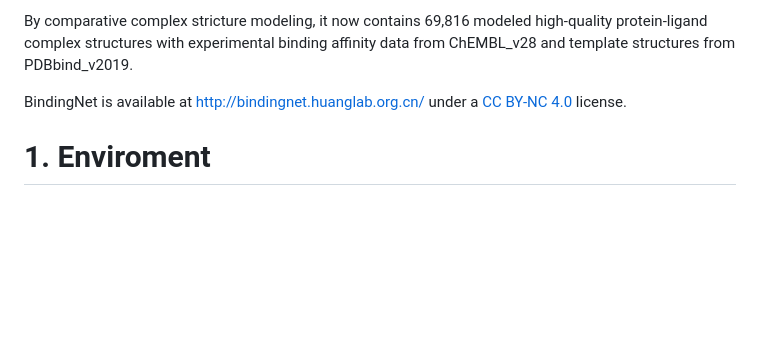
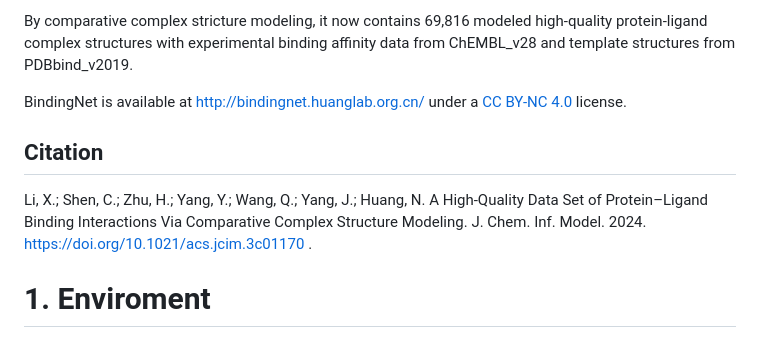
Before and after one commit to hnlab/BindingNet, a Markdown page: README.md, the part around the change. Drawn GitHub-style; blank space fills up the shorter version.

```diff
--- a/README.md
+++ b/README.md
@@ -7,6 +7,9 @@ The BindingNet aims at modeling high-quality binding poses for protein-ligand co
 By comparative complex stricture modeling, it now contains 69,816 modeled high-quality protein-ligand complex structures with experimental binding affinity data from ChEMBL_v28 and template structures from PDBbind_v2019.
 
 BindingNet is available at http://bindingnet.huanglab.org.cn/ under a [CC BY-NC 4.0](https://creativecommons.org/licenses/by-nc/4.0/) license.
+
+## Citation
+Li, X.; Shen, C.; Zhu, H.; Yang, Y.; Wang, Q.; Yang, J.; Huang, N. A High-Quality Data Set of Protein–Ligand Binding Interactions Via Comparative Complex Structure Modeling. J. Chem. Inf. Model. 2024. https://doi.org/10.1021/acs.jcim.3c01170 .
 
 # 1. Enviroment
 - build database: `conda env create -f bindingnet_generate.yml`
```
